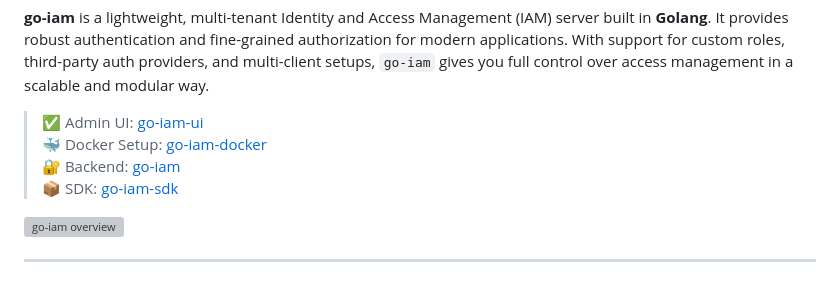
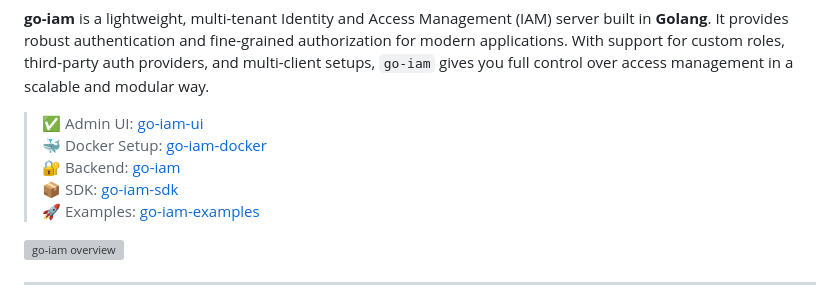
Before and after one commit to melvinodsa/go-iam, a Markdown page: README.md, the part around the change. Drawn GitHub-style; grey boxes are pictures that could not be loaded.

```diff
--- a/README.md
+++ b/README.md
@@ -6,6 +6,7 @@
 > 🐳 Docker Setup: [go-iam-docker](https://github.com/melvinodsa/go-iam-docker)
 > 🔐 Backend: [go-iam](https://github.com/melvinodsa/go-iam)
 > 📦 SDK: [go-iam-sdk](https://github.com/melvinodsa/go-iam-sdk)
+> 🚀 Examples: [go-iam-examples](https://github.com/melvinodsa/go-iam-examples)
 
 <img src=".github/go-iam.png" alt="go-iam overview" width="400"/>
 
```
